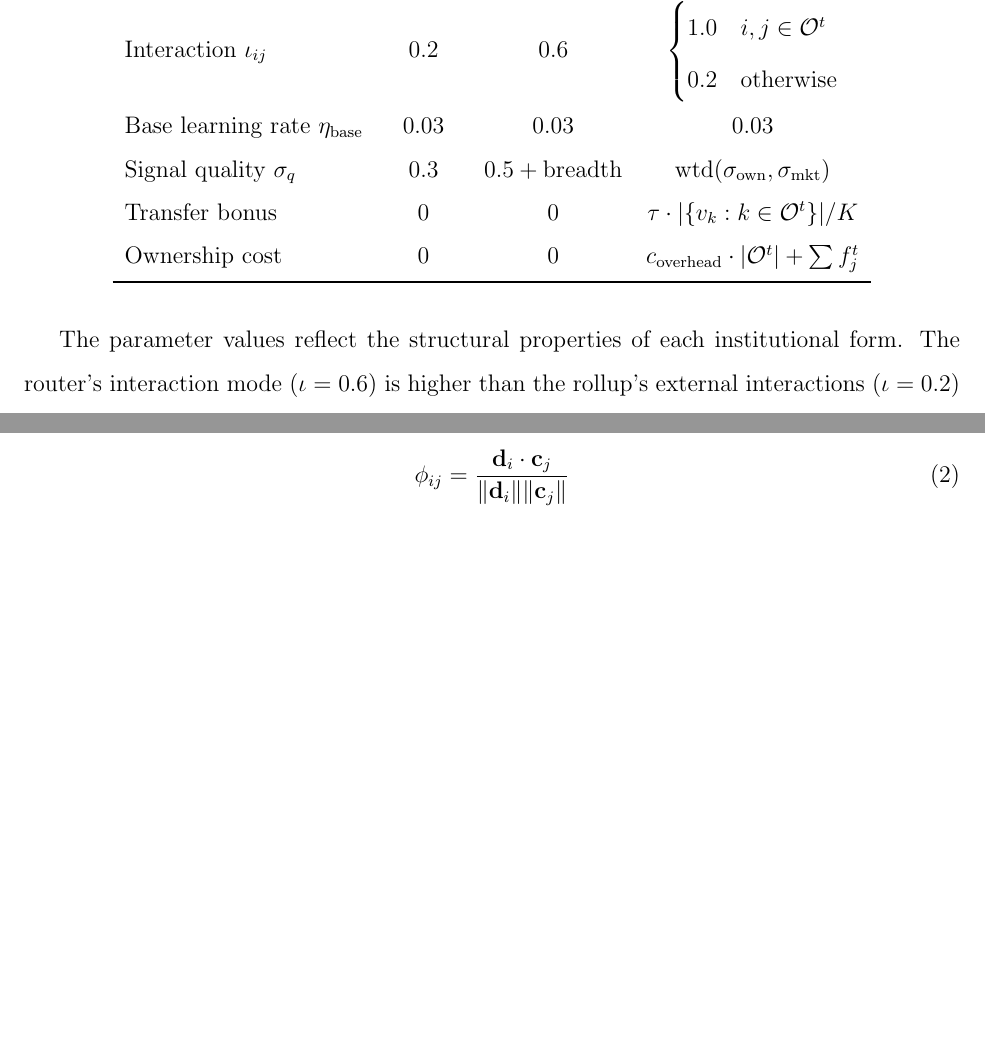
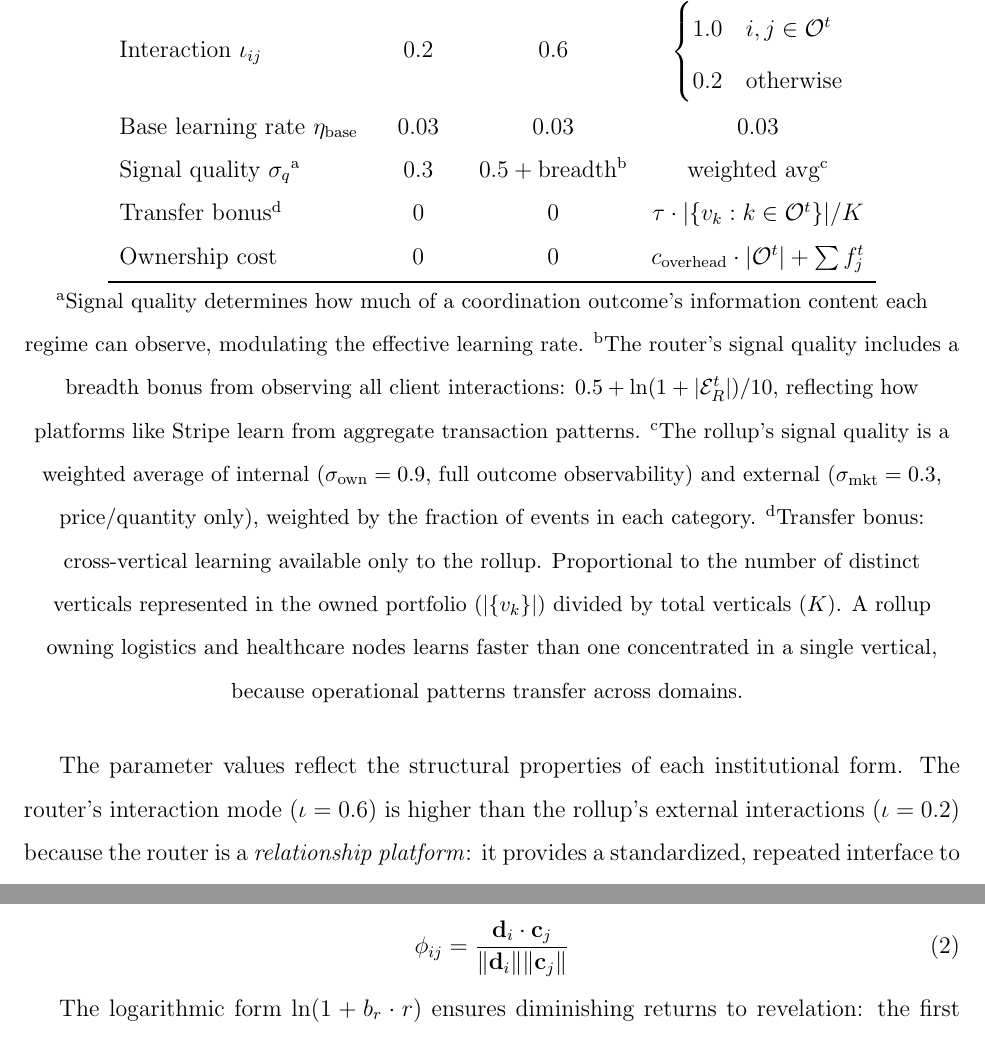
Before and after one commit to sorenlarson/against-coasean-singularity, a LaTeX paper (paper/cybernetic_arbitrage.tex): two parts of pages 13 and 14 of 34 before the commit and two parts of pages 14 and 15 of 35 after it, joined at a grey line, cut so that both start at the same text, the shorter picture padded with empty space. Compiled offline with pdfLaTeX.

Commit message:
Add table footnotes explaining signal quality, breadth, weighted avg, transfer bonus
Co-Authored-By: Claude Opus 4.6 (1M context) <noreply@anthropic.com>

```diff
--- a/paper/cybernetic_arbitrage.tex
+++ b/paper/cybernetic_arbitrage.tex
@@ -209,11 +209,19 @@ Visibility $\nu_{ij}$ & 1.0 & 0.85 & $\begin{cases} 0.1 & i,j \in \mathcal{O}^t
 Actuator $\mu_{ij}$ & 0.5 & 0.5 & $\begin{cases} 1.0 & i,j \in \mathcal{O}^t \\ 0.5 & \text{otherwise} \end{cases}$ \\[8pt]
 Interaction $\iota_{ij}$ & 0.2 & 0.6 & $\begin{cases} 1.0 & i,j \in \mathcal{O}^t \\ 0.2 & \text{otherwise} \end{cases}$ \\[8pt]
 Base learning rate $\eta_{\text{base}}$ & 0.03 & 0.03 & 0.03 \\
-Signal quality $\sigma_q$ & 0.3 & $0.5 + \text{breadth}$ & $\text{wtd}(\sigma_{\text{own}}, \sigma_{\text{mkt}})$ \\
-Transfer bonus & 0 & 0 & $\tau \cdot |\{v_k : k \in \mathcal{O}^t\}| / K$ \\
+Signal quality $\sigma_q$\textsuperscript{a} & 0.3 & $0.5 + \text{breadth}$\textsuperscript{b} & weighted avg\textsuperscript{c} \\
+Transfer bonus\textsuperscript{d} & 0 & 0 & $\tau \cdot |\{v_k : k \in \mathcal{O}^t\}| / K$ \\
 Ownership cost & 0 & 0 & $c_{\text{overhead}} \cdot |\mathcal{O}^t| + \sum f_j^t$ \\
 \bottomrule
 \end{tabular}
+
+\vspace{4pt}
+{\small
+\textsuperscript{a}Signal quality determines how much of a coordination outcome's information content each regime can observe, modulating the effective learning rate.
+\textsuperscript{b}The router's signal quality includes a breadth bonus from observing all client interactions: $0.5 + \ln(1 + |\mathcal{E}^t_R|)/10$, reflecting how platforms like Stripe learn from aggregate transaction patterns.
+\textsuperscript{c}The rollup's signal quality is a weighted average of internal ($\sigma_{\text{own}} = 0.9$, full outcome observability) and external ($\sigma_{\text{mkt}} = 0.3$, price/quantity only), weighted by the fraction of events in each category.
+\textsuperscript{d}Transfer bonus: cross-vertical learning available only to the rollup. Proportional to the number of distinct verticals represented in the owned portfolio ($|\{v_k\}|$) divided by total verticals ($K$). A rollup owning logistics and healthcare nodes learns faster than one concentrated in a single vertical, because operational patterns transfer across domains.
+}
 \end{table}
 
 The parameter values reflect the structural properties of each institutional form. The router's interaction mode ($\iota = 0.6$) is higher than the rollup's external interactions ($\iota = 0.2$) because the router is a \textit{relationship platform}: it provides a standardized, repeated interface to all its clients (onboarding, account management, API integration), which is more conducive to trust generation than arm's-length market transactions. The rollup achieves $\iota = 1.0$ on owned pairs through structural alignment (shared owner, integrated systems), but when a subsidiary deals with an unowned company, there is no platform mediating the relationship---it is a standard market transaction. This asymmetry is why the Shapley decomposition shows trust favoring the router: the router builds moderate trust broadly, while the rollup builds deep trust narrowly.
```
Also changed, not shown: paper/cybernetic_arbitrage.pdf.
